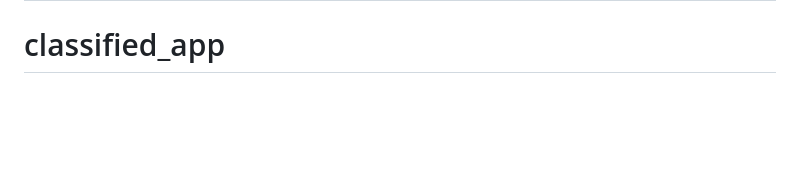
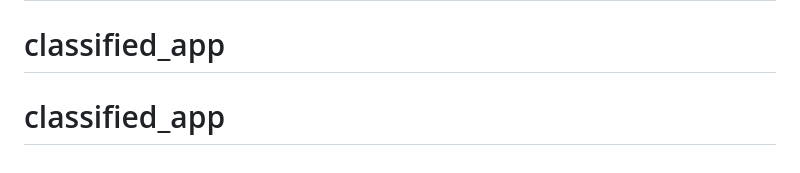
Before and after one commit to versatilegurung/classified_app, a Markdown page: README.md, the part around the change. Rendered like a GitHub page; blank space fills up the shorter version.

```diff
--- a/README.md
+++ b/README.md
@@ -66,3 +66,4 @@ If you discover a security vulnerability within Laravel, please send an e-mail t
 The Laravel framework is open-sourced software licensed under the [MIT license](https://opensource.org/licenses/MIT).
 # classified_app
 # classified_app
+# classified_app
```
